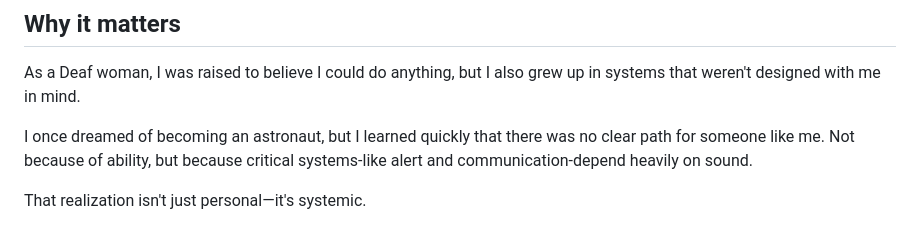
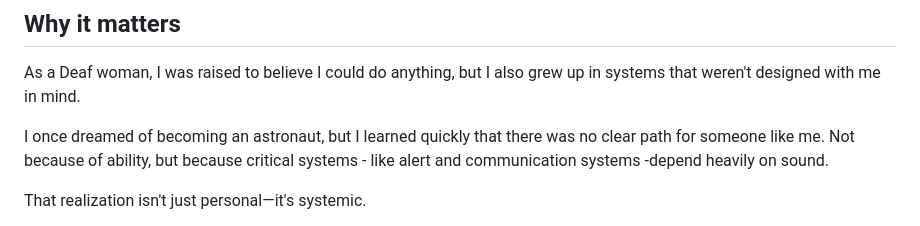
Before and after one commit to bere-ai/multimodal-alert-system, a Markdown page: README.md, the part around one of its changes. GitHub-like rendering.

```diff
--- a/README.md
+++ b/README.md
@@ -17,7 +17,7 @@ Instead of relying on sound, it uses visual signals and vibration patterns to co
 ## Why it matters
 As a Deaf woman, I was raised to believe I could do anything, but I also grew up in systems that weren't designed with me in mind.
 
-I once dreamed of becoming an astronaut, but I learned quickly that there was no clear path for someone like me. Not because of ability, but because critical systems-like alert and communication-depend heavily on sound.
+I once dreamed of becoming an astronaut, but I learned quickly that there was no clear path for someone like me. Not because of ability, but because critical systems - like alert and communication systems -depend heavily on sound.
 
 That realization isn't just personal—it's systemic.
 
```
Also changed, not shown: other parts of README.md (+3 -3 lines).
